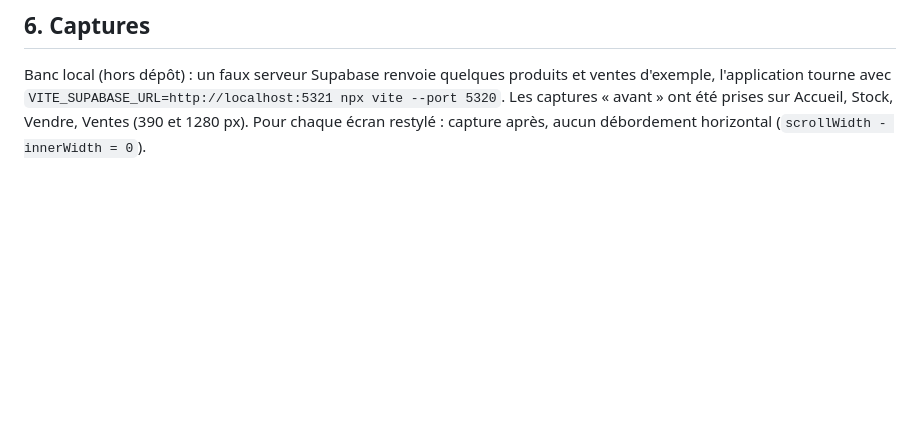
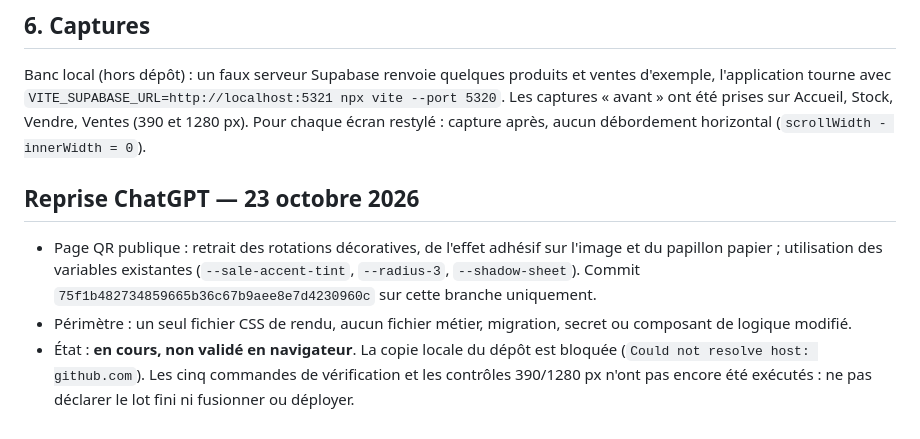
Before and after one commit to yarobkl/COVI, a Markdown page: docs/refonte/PASSATION.md, the part around one of its changes. Drawn GitHub-style; blank space fills up the shorter version.

Commit message:
docs(refonte): record QR restyle and pending verification

```diff
--- a/docs/refonte/PASSATION.md
+++ b/docs/refonte/PASSATION.md
@@ -95,3 +95,9 @@ Banc local (hors dépôt) : un faux serveur Supabase renvoie quelques produits e
 l'application tourne avec `VITE_SUPABASE_URL=http://localhost:5321 npx vite --port 5320`. Les
 captures « avant » ont été prises sur Accueil, Stock, Vendre, Ventes (390 et 1280 px). Pour chaque
 écran restylé : capture après, aucun débordement horizontal (`scrollWidth - innerWidth = 0`).
+
+## Reprise ChatGPT — 23 octobre 2026
+
+- Page QR publique : retrait des rotations décoratives, de l'effet adhésif sur l'image et du papillon papier ; utilisation des variables existantes (`--sale-accent-tint`, `--radius-3`, `--shadow-sheet`). Commit `75f1b482734859665b36c67b9aee8e7d4230960c` sur cette branche uniquement.
+- Périmètre : un seul fichier CSS de rendu, aucun fichier métier, migration, secret ou composant de logique modifié.
+- État : **en cours, non validé en navigateur**. La copie locale du dépôt est bloquée (`Could not resolve host: github.com`). Les cinq commandes de vérification et les contrôles 390/1280 px n'ont pas encore été exécutés : ne pas déclarer le lot fini ni fusionner ou déployer.
```
Also changed, not shown: other parts of docs/refonte/PASSATION.md (+1 -1 lines).
